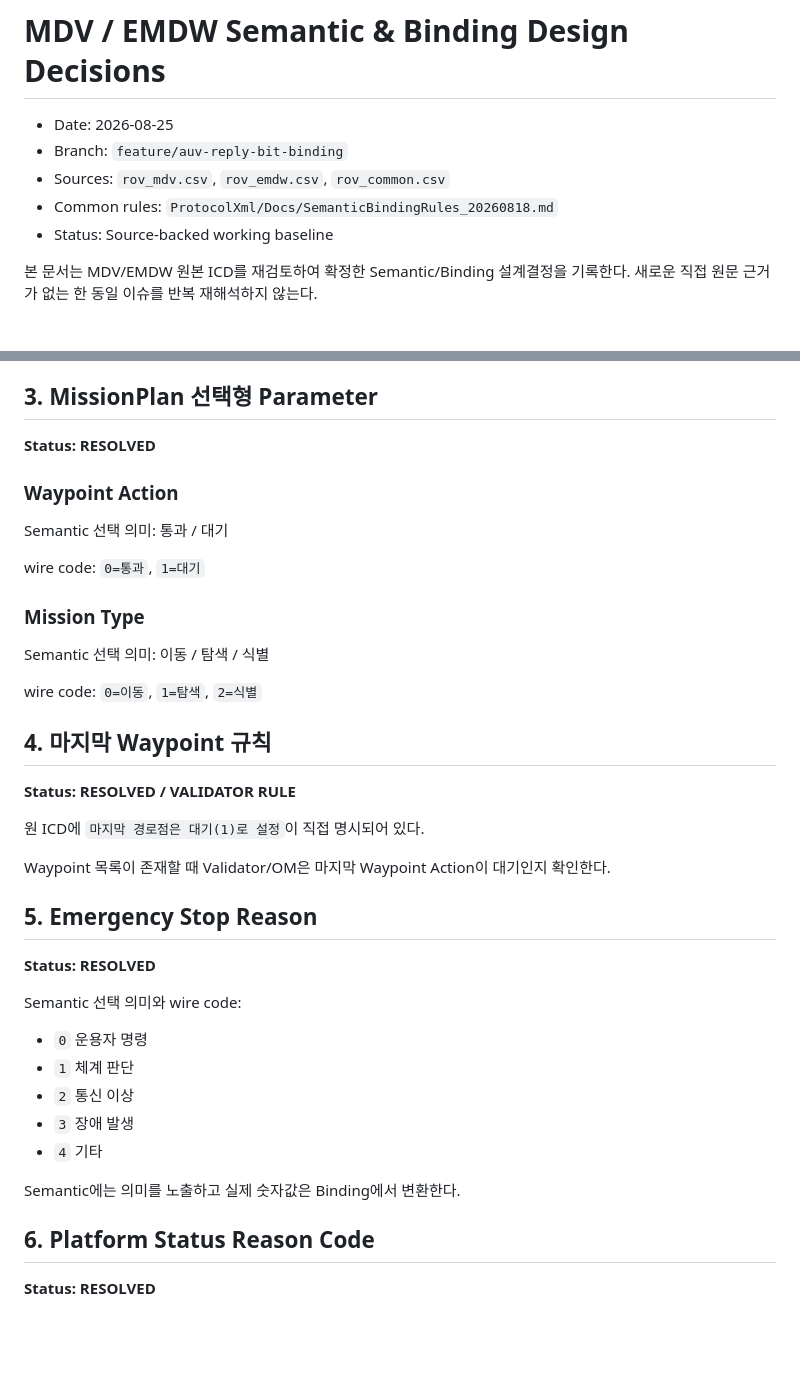
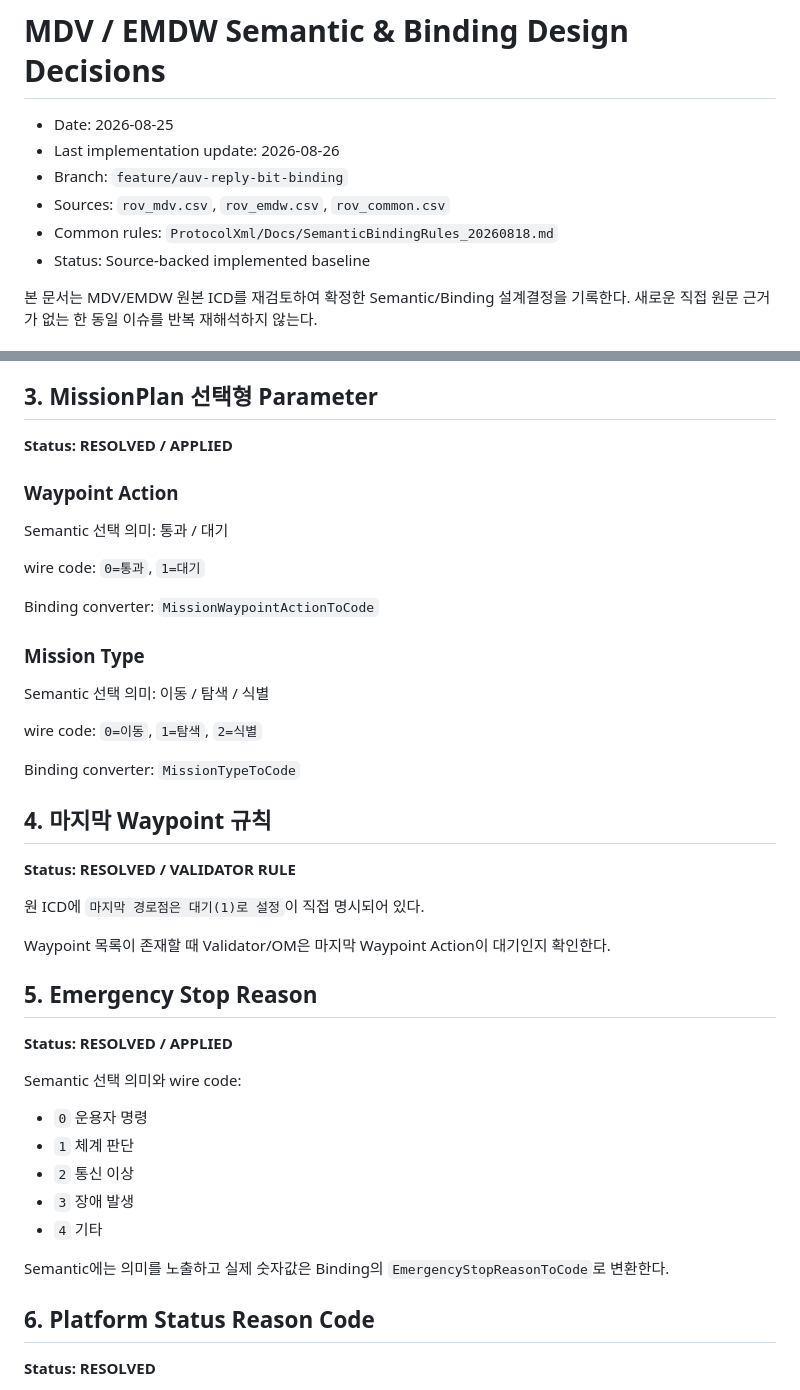
Before and after one commit to pepsimanpa/mcmc2, a Markdown page: ProtocolXml/Docs/MdvEmdwDesignDecisions_20260825.md, 2 parts joined by grey strips. Drawn GitHub-style; blank space fills up the shorter version.

```diff
--- a/ProtocolXml/Docs/MdvEmdwDesignDecisions_20260825.md
+++ b/ProtocolXml/Docs/MdvEmdwDesignDecisions_20260825.md
@@ -1,10 +1,11 @@
 # MDV / EMDW Semantic & Binding Design Decisions
 
 - Date: 2026-08-25
+- Last implementation update: 2026-08-26
 - Branch: `feature/auv-reply-bit-binding`
 - Sources: `rov_mdv.csv`, `rov_emdw.csv`, `rov_common.csv`
 - Common rules: `ProtocolXml/Docs/SemanticBindingRules_20260818.md`
-- Status: Source-backed working baseline
+- Status: Source-backed implemented baseline
 
 본 문서는 MDV/EMDW 원본 ICD를 재검토하여 확정한 Semantic/Binding 설계결정을 기록한다. 새로운 직접 원문 근거가 없는 한 동일 이슈를 반복 재해석하지 않는다.
 
@@ -53,17 +54,21 @@ Control 응답 성공은 전체 임무 수행 완료와 동일하지 않다. 임
 
 ## 3. MissionPlan 선택형 Parameter
 
-**Status: RESOLVED**
+**Status: RESOLVED / APPLIED**
 
 ### Waypoint Action
 Semantic 선택 의미: 통과 / 대기
 
 wire code: `0=통과`, `1=대기`
 
+Binding converter: `MissionWaypointActionToCode`
+
 ### Mission Type
 Semantic 선택 의미: 이동 / 탐색 / 식별
 
 wire code: `0=이동`, `1=탐색`, `2=식별`
+
+Binding converter: `MissionTypeToCode`
 
 ## 4. 마지막 Waypoint 규칙
 
@@ -75,7 +80,7 @@ Waypoint 목록이 존재할 때 Validator/OM은 마지막 Waypoint Action이
 
 ## 5. Emergency Stop Reason
 
-**Status: RESOLVED**
+**Status: RESOLVED / APPLIED**
 
 Semantic 선택 의미와 wire code:
 - `0` 운용자 명령
@@ -84,7 +89,7 @@ Semantic 선택 의미와 wire code:
 - `3` 장애 발생
 - `4` 기타
 
-Semantic에는 의미를 노출하고 실제 숫자값은 Binding에서 변환한다.
+Semantic에는 의미를 노출하고 실제 숫자값은 Binding의 `EmergencyStopReasonToCode`로 변환한다.
 
 ## 6. Platform Status Reason Code
 
```
Also changed, not shown: other parts of ProtocolXml/Docs/MdvEmdwDesignDecisions_20260825.md (+39 -18 lines).
